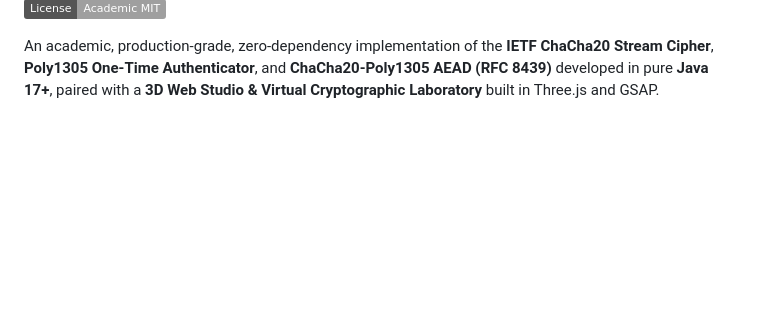
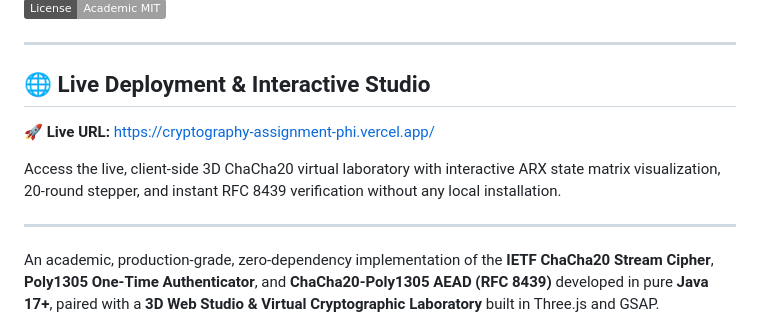
Before and after one commit to Ganesh40292/Cryptography-Assignment, a Markdown page: README.md, the part around one of its changes. Rendered like a GitHub page; badges without logos; blank space fills up the shorter version.

Commit message:
Add live deployment URL to README

```diff
--- a/README.md
+++ b/README.md
@@ -8,4 +8,14 @@
 [![License: Academic](https://img.shields.io/badge/License-Academic%20MIT-lightgrey.svg)](LICENSE)
+
+---
+
+## 🌐 Live Deployment & Interactive Studio
+
+🚀 **Live URL:** [https://cryptography-assignment-phi.vercel.app/](https://cryptography-assignment-phi.vercel.app/)
+
+Access the live, client-side 3D ChaCha20 virtual laboratory with interactive ARX state matrix visualization, 20-round stepper, and instant RFC 8439 verification without any local installation.
+
+---
 
 An academic, production-grade, zero-dependency implementation of the **IETF ChaCha20 Stream Cipher**, **Poly1305 One-Time Authenticator**, and **ChaCha20-Poly1305 AEAD (RFC 8439)** developed in pure **Java 17+**, paired with a **3D Web Studio & Virtual Cryptographic Laboratory** built in Three.js and GSAP.
 
```
Also changed, not shown: other parts of README.md (+1 -1 lines).
